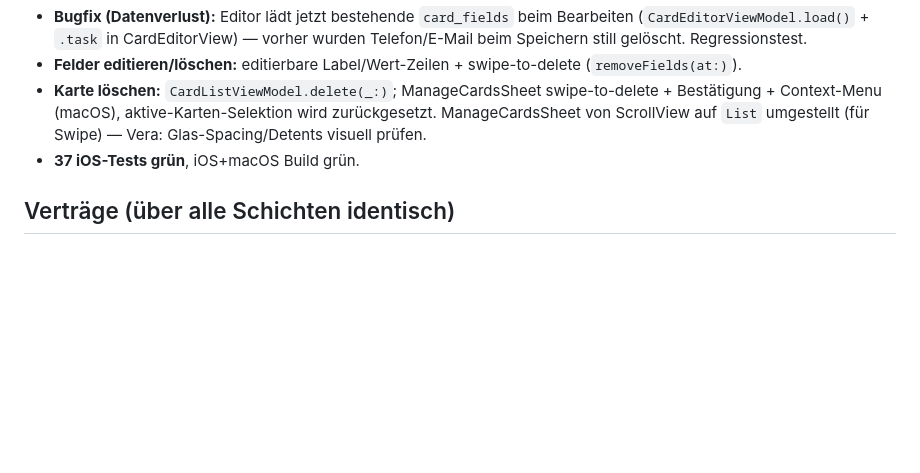
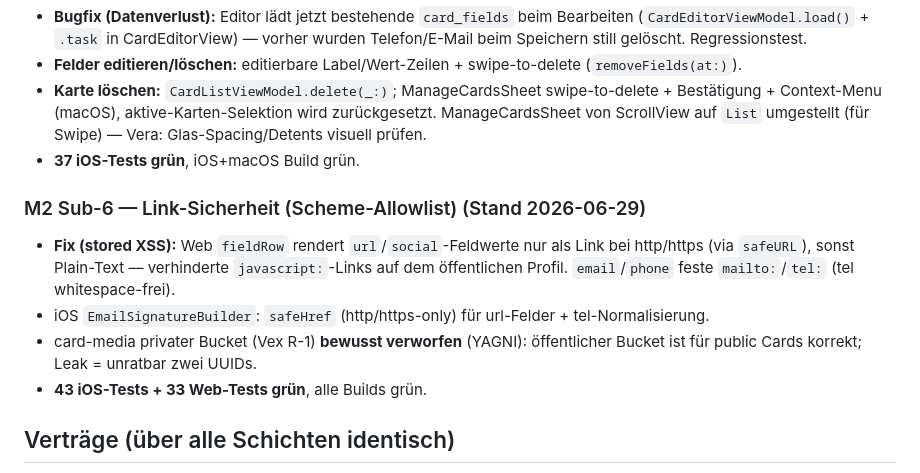
Before and after one commit to scubanet/AtollCard, a Markdown page: HANDOFF.md, the part around the change. GitHub-like rendering; blank space fills up the shorter version.

Commit message:
docs: M2 sub-6 (link safety) complete; card-media-private dropped (YAGNI)
Co-Authored-By: Claude Opus 4.8 <noreply@anthropic.com>

```diff
--- a/HANDOFF.md
+++ b/HANDOFF.md
@@ -70,6 +70,12 @@ Hinweis: Der Homebrew-`supabase`-Wrapper enthielt ein arm64-Binary mit ungültig
 - **Karte löschen:** `CardListViewModel.delete(_:)`; ManageCardsSheet swipe-to-delete + Bestätigung + Context-Menu (macOS), aktive-Karten-Selektion wird zurückgesetzt. ManageCardsSheet von ScrollView auf `List` umgestellt (für Swipe) — Vera: Glas-Spacing/Detents visuell prüfen.
 - **37 iOS-Tests grün**, iOS+macOS Build grün.
 
+### M2 Sub-6 — Link-Sicherheit (Scheme-Allowlist) (Stand 2026-06-29)
+- **Fix (stored XSS):** Web `fieldRow` rendert `url`/`social`-Feldwerte nur als Link bei http/https (via `safeURL`), sonst Plain-Text — verhinderte `javascript:`-Links auf dem öffentlichen Profil. `email`/`phone` feste `mailto:`/`tel:` (tel whitespace-frei).
+- iOS `EmailSignatureBuilder`: `safeHref` (http/https-only) für url-Felder + tel-Normalisierung.
+- card-media privater Bucket (Vex R-1) **bewusst verworfen** (YAGNI): öffentlicher Bucket ist für public Cards korrekt; Leak = unratbar zwei UUIDs.
+- **43 iOS-Tests + 33 Web-Tests grün**, alle Builds grün.
+
 ## Verträge (über alle Schichten identisch)
 - Profil-URL: `https://card.atoll-os.com/<slug>`.
 - RPC `get_public_card(p_slug)` → `public_card`(display_name,title,company,theme,accent_color,cover_url,logo_url,photo_url,fields jsonb).
```
